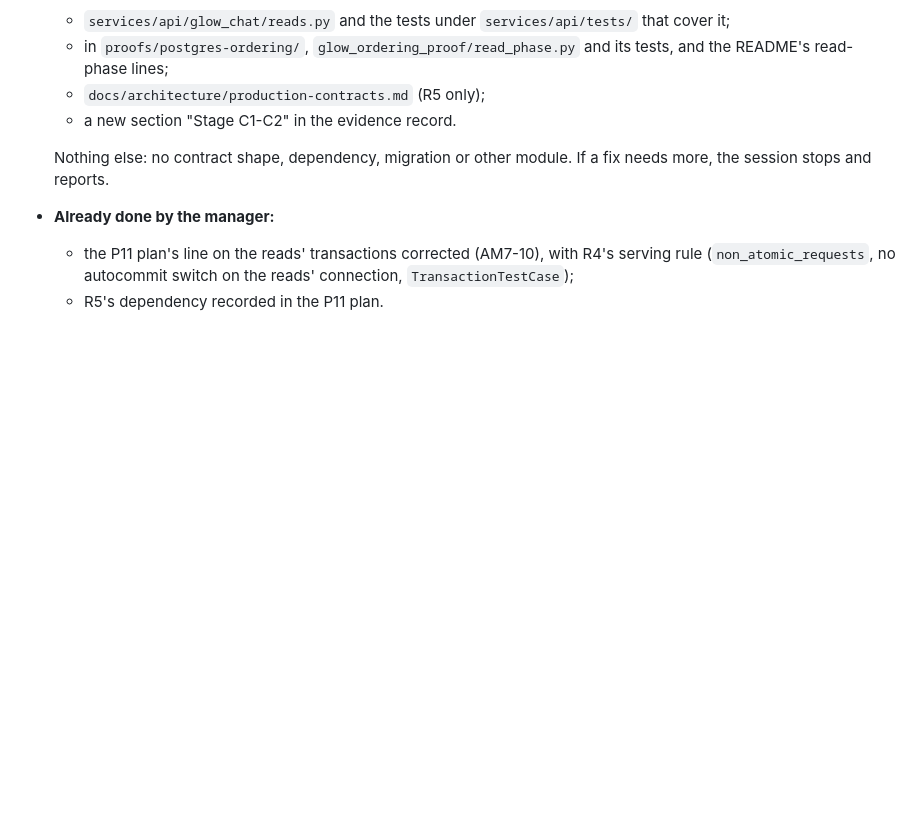
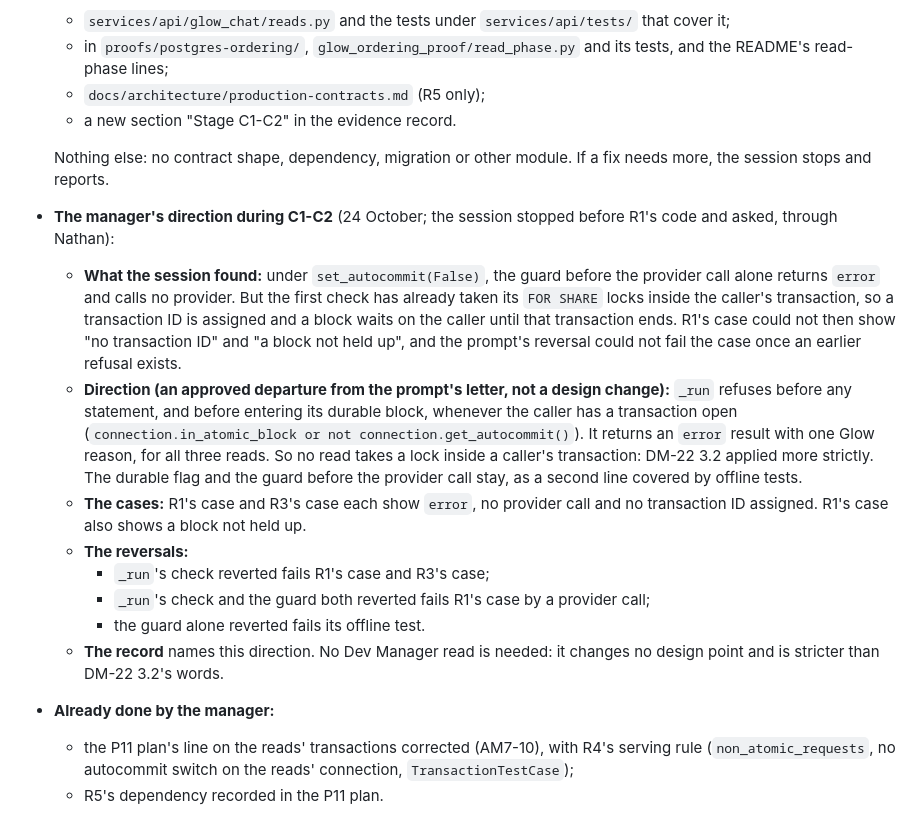
Before and after one commit to amthorn78/glow-dating-app, a Markdown page: docs/planning/p06-2-chat-integration.md, the part around the change. GitHub-like rendering; blank space fills up the shorter version.

Commit message:
Brief revision 15: the manager's direction on C1-C2's R1 conflict (refuse in _run before any statement)
Co-Authored-By: Claude Opus 5.5 <noreply@anthropic.com>
Claude-Session: https://claude.ai/code/session_01C6hXSgYhB4rXBxAfWfXBRf

```diff
--- a/docs/planning/p06-2-chat-integration.md
+++ b/docs/planning/p06-2-chat-integration.md
@@ -486,6 +486,15 @@ C1-C1 ran from its prompt's revision 1 (merged at `8b210ec`; run of record 40109
   - a new section "Stage C1-C2" in the evidence record.
 
   Nothing else: no contract shape, dependency, migration or other module. If a fix needs more, the session stops and reports.
+- **The manager's direction during C1-C2** (24 October; the session stopped before R1's code and asked, through Nathan):
+  - **What the session found:** under `set_autocommit(False)`, the guard before the provider call alone returns `error` and calls no provider. But the first check has already taken its `FOR SHARE` locks inside the caller's transaction, so a transaction ID is assigned and a block waits on the caller until that transaction ends. R1's case could not then show "no transaction ID" and "a block not held up", and the prompt's reversal could not fail the case once an earlier refusal exists.
+  - **Direction (an approved departure from the prompt's letter, not a design change):** `_run` refuses before any statement, and before entering its durable block, whenever the caller has a transaction open (`connection.in_atomic_block or not connection.get_autocommit()`). It returns an `error` result with one Glow reason, for all three reads. So no read takes a lock inside a caller's transaction: DM-22 3.2 applied more strictly. The durable flag and the guard before the provider call stay, as a second line covered by offline tests.
+  - **The cases:** R1's case and R3's case each show `error`, no provider call and no transaction ID assigned. R1's case also shows a block not held up.
+  - **The reversals:**
+    - `_run`'s check reverted fails R1's case and R3's case;
+    - `_run`'s check and the guard both reverted fails R1's case by a provider call;
+    - the guard alone reverted fails its offline test.
+  - **The record** names this direction. No Dev Manager read is needed: it changes no design point and is stricter than DM-22 3.2's words.
 - **Already done by the manager:**
   - the P11 plan's line on the reads' transactions corrected (AM7-10), with R4's serving rule (`non_atomic_requests`, no autocommit switch on the reads' connection, `TransactionTestCase`);
   - R5's dependency recorded in the P11 plan.
```
